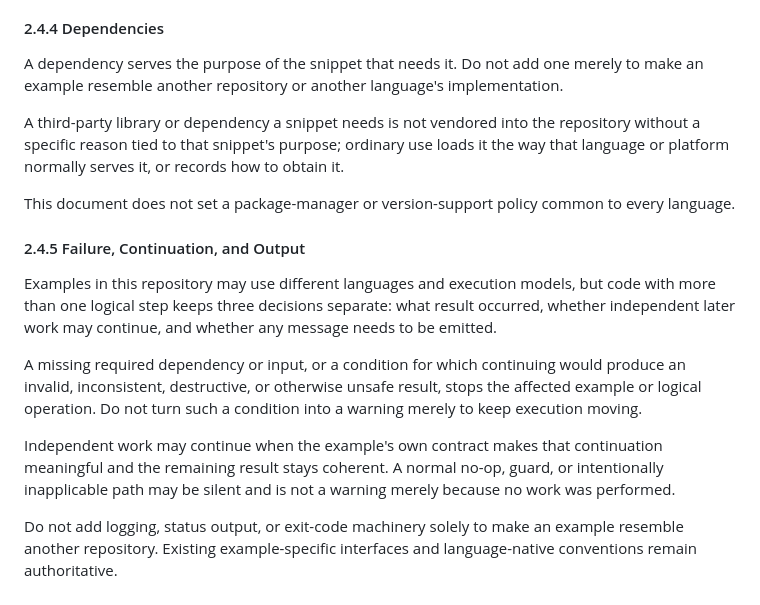
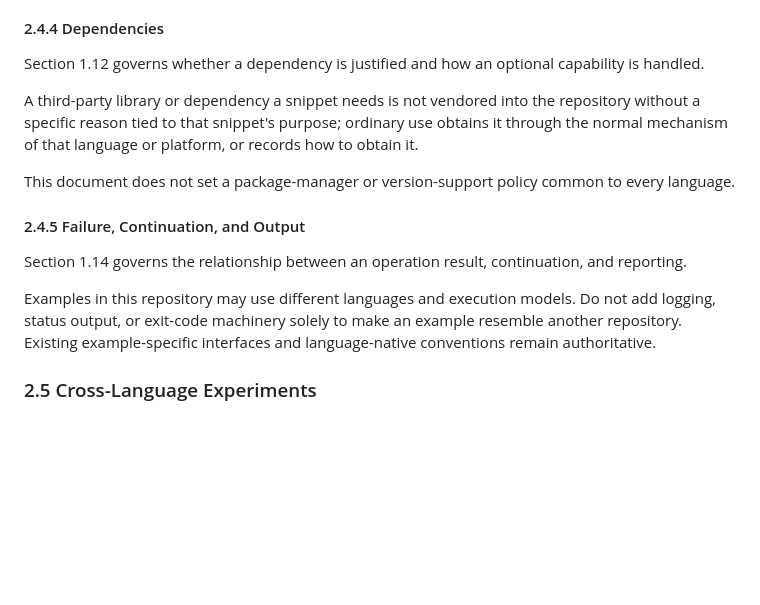
Before and after one commit to id774/sandbox, a Markdown page: doc/POLICY.md, the part around one of its changes. Drawn GitHub-style; blank space fills up the shorter version.

```diff
--- a/doc/POLICY.md
+++ b/doc/POLICY.md
@@ -361,35 +448,23 @@ directory's own README under Section 1.6.2.
 
 #### 2.4.4 Dependencies
 
-A dependency serves the purpose of the snippet that needs it. Do not add one
-merely to make an example resemble another repository or another language's
-implementation.
+Section 1.12 governs whether a dependency is justified and how an optional
+capability is handled.
 
 A third-party library or dependency a snippet needs is not vendored into the
 repository without a specific reason tied to that snippet's purpose; ordinary
-use loads it the way that language or platform normally serves it, or records
-how to obtain it.
+use obtains it through the normal mechanism of that language or platform, or
+records how to obtain it.
 
 This document does not set a package-manager or version-support policy common
 to every language.
 
 #### 2.4.5 Failure, Continuation, and Output
 
-Examples in this repository may use different languages and execution models,
-but code with more than one logical step keeps three decisions separate: what
-result occurred, whether independent later work may continue, and whether any
-message needs to be emitted.
+Section 1.14 governs the relationship between an operation result,
+continuation, and reporting.
 
-A missing required dependency or input, or a condition for which continuing
-would produce an invalid, inconsistent, destructive, or otherwise unsafe
-result, stops the affected example or logical operation. Do not turn such a
-condition into a warning merely to keep execution moving.
-
-Independent work may continue when the example's own contract makes that
-continuation meaningful and the remaining result stays coherent. A normal
-no-op, guard, or intentionally inapplicable path may be silent and is not a
-warning merely because no work was performed.
-
+Examples in this repository may use different languages and execution models.
 Do not add logging, status output, or exit-code machinery solely to make an
 example resemble another repository. Existing example-specific interfaces and
 language-native conventions remain authoritative.
```
Also changed, not shown: other parts of doc/POLICY.md (+87 -0 lines).
